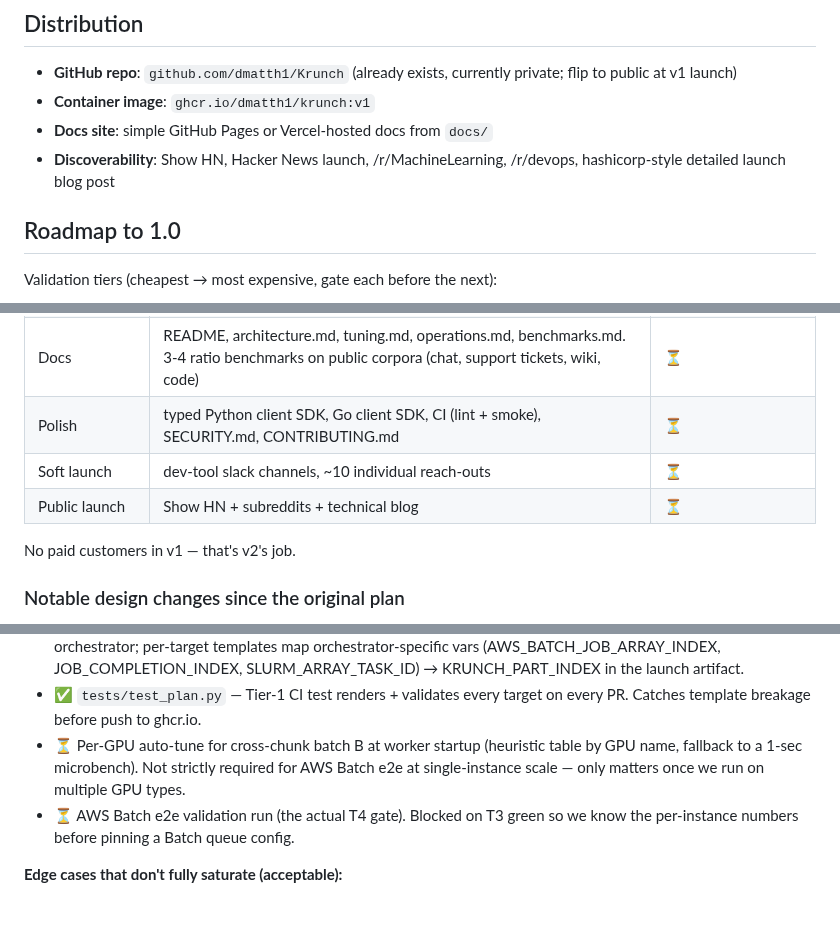
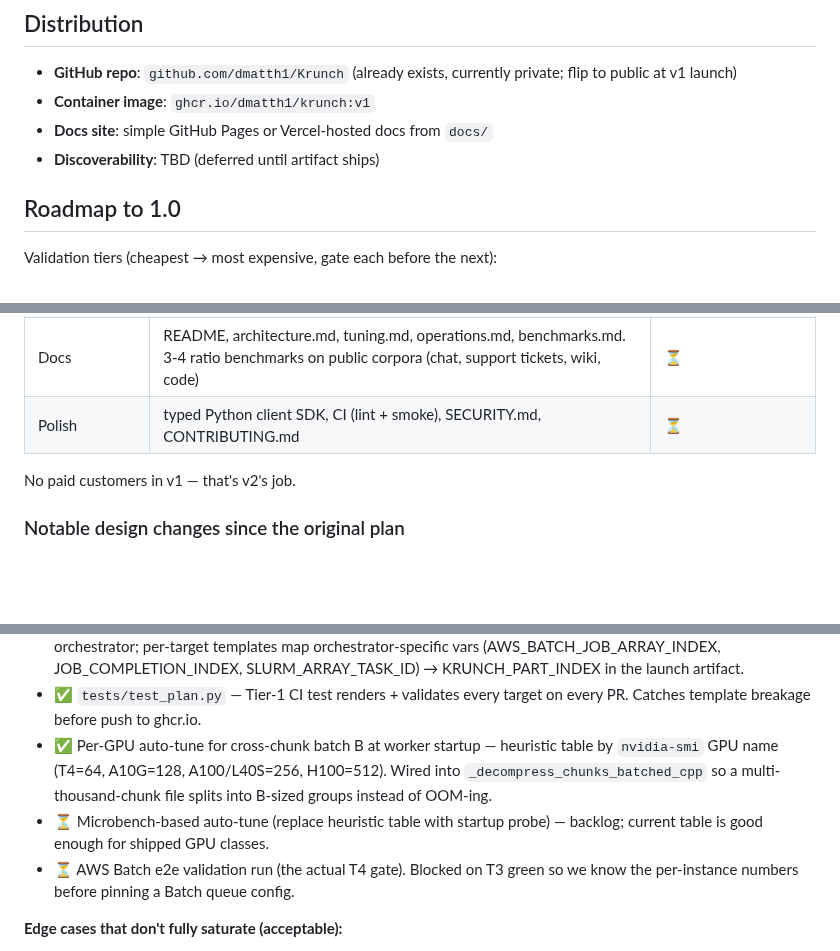
Before and after one commit to dmatth1/krunch, a Markdown page: V1_PLAN.md, 3 parts joined by grey strips. GitHub-like rendering; blank space fills up the shorter version.

Commit message:
Trim V1_PLAN: drop soft/public launch rows + Go SDK + HN-launch discoverability

```diff
--- a/V1_PLAN.md
+++ b/V1_PLAN.md
@@ -335,8 +335,7 @@ real risk but mitigated by:
 - **Container image**: `ghcr.io/dmatth1/krunch:v1`
 - **Docs site**: simple GitHub Pages or Vercel-hosted docs from
   `docs/`
-- **Discoverability**: Show HN, Hacker News launch, /r/MachineLearning,
-  /r/devops, hashicorp-style detailed launch blog post
+- **Discoverability**: TBD (deferred until artifact ships)
 
 ## Roadmap to 1.0
 
@@ -349,9 +348,7 @@ Validation tiers (cheapest → most expensive, gate each before the next):
 | **T3: Single-instance speed** (~$0.10–$5, hours) | `tests/gpu.sh` on g4dn (T4 cheap) or g5 (A10G full): ratio + **compress AND decompress** wall on a real WildChat sample. **Gate (tightened 2026-04-30 per Dan): ratio ≤ 0.11, byte-exact roundtrip, compress AND decompress avg ≥ 200 KB/s on A10G.** Path forward: cross-chunk batched stepped forward (process B chunks in parallel through one C++ layer call). All other levers (worker pool, CUDA graphs, single-stream fusion) measured insufficient on T4/A10G this session. | ⏳ |
 | **T4: `krunch plan` end-to-end** (~$2-5, ~30 min) | Build `krunch plan` for AWS Batch + k8s + Modal + local. Validate each emits a syntactically-valid artifact, then run **at least one target end-to-end** on the WildChat sample (likely AWS Batch since we already have the reference CDK + spike-6 validated path). Gates: same ratio, ~N× wall reduction at N=2, partial-blob cleanup happens, finalize task succeeds. Validates the "any batch system" README claim by exercising the env-var contract through one real scheduler. | 🚧 scaffolding shipped 2026-04-30 (templates + CLI + worker + CI dry-run); blocked on T3 green for e2e run |
 | Docs | README, architecture.md, tuning.md, operations.md, benchmarks.md. 3-4 ratio benchmarks on public corpora (chat, support tickets, wiki, code) | ⏳ |
-| Polish | typed Python client SDK, Go client SDK, CI (lint + smoke), SECURITY.md, CONTRIBUTING.md | ⏳ |
-| Soft launch | dev-tool slack channels, ~10 individual reach-outs | ⏳ |
-| Public launch | Show HN + subreddits + technical blog | ⏳ |
+| Polish | typed Python client SDK, CI (lint + smoke), SECURITY.md, CONTRIBUTING.md | ⏳ |
 
 No paid customers in v1 — that's v2's job.
 
@@ -1131,10 +1128,14 @@ a GPU, I'll saturate it."
 - ✅ `tests/test_plan.py` — Tier-1 CI test renders + validates every
   target on every PR. Catches template breakage before push to
   ghcr.io.
-- ⏳ Per-GPU auto-tune for cross-chunk batch B at worker startup
-  (heuristic table by GPU name, fallback to a 1-sec microbench).
-  Not strictly required for AWS Batch e2e at single-instance
-  scale — only matters once we run on multiple GPU types.
+- ✅ Per-GPU auto-tune for cross-chunk batch B at worker startup —
+  heuristic table by `nvidia-smi` GPU name (T4=64, A10G=128,
+  A100/L40S=256, H100=512). Wired into
+  `_decompress_chunks_batched_cpp` so a multi-thousand-chunk file
+  splits into B-sized groups instead of OOM-ing.
+- ⏳ Microbench-based auto-tune (replace heuristic table with
+  startup probe) — backlog; current table is good enough for
+  shipped GPU classes.
 - ⏳ AWS Batch e2e validation run (the actual T4 gate). Blocked on
   T3 green so we know the per-instance numbers before pinning a
   Batch queue config.
```
